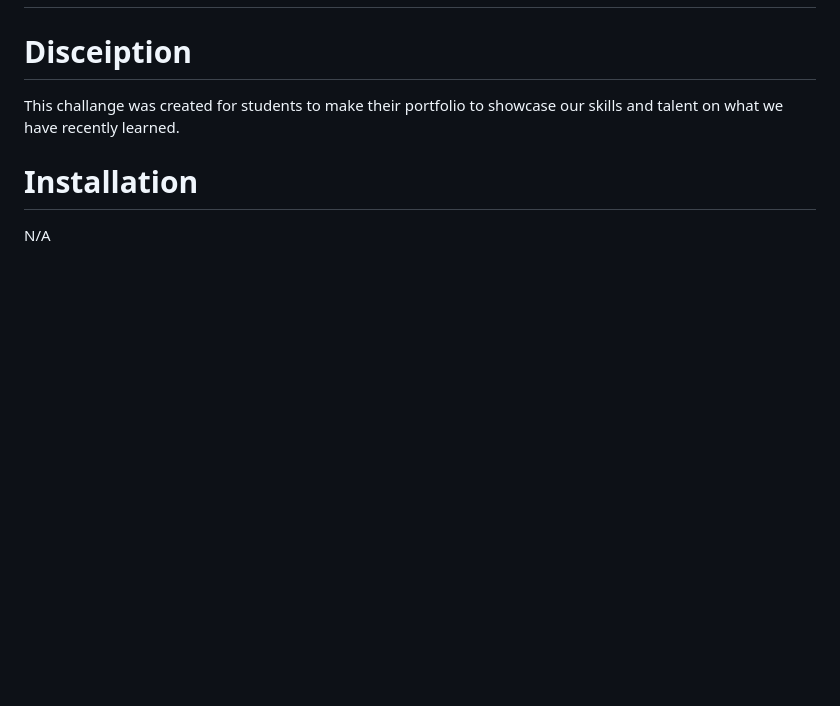
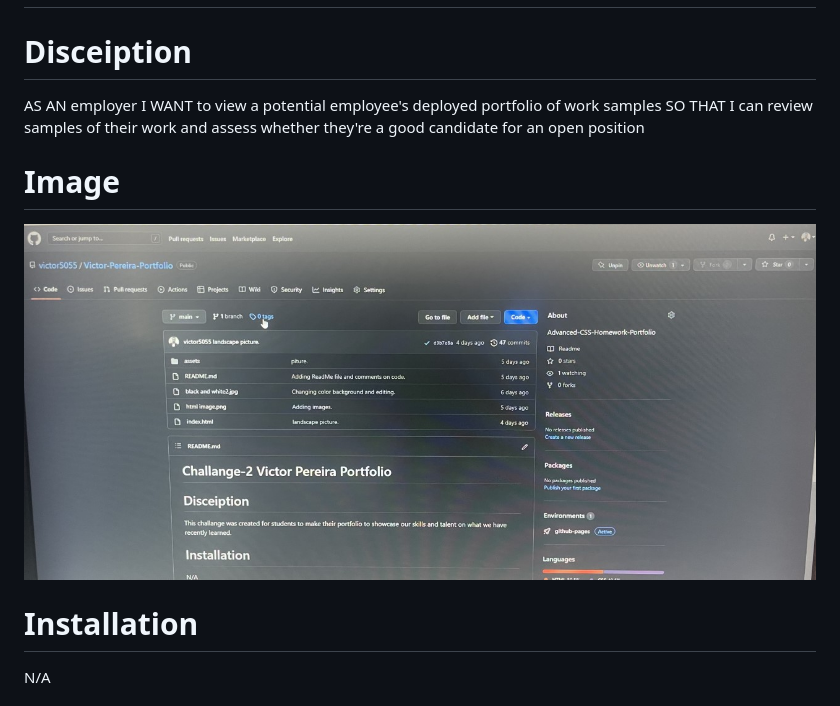
Before and after one commit to victor5055/Challange-2, a Markdown page: README.md, the part around the change. Rendered like a GitHub page; pictures changed too: ScreenShot img.jpg (added); blank space fills up the shorter version.

```diff
--- a/README.md
+++ b/README.md
@@ -1,7 +1,14 @@
 # Challange-2 Victor Pereira Portfolio
 
 # Disceiption
-This challange was created for students to make their portfolio to showcase our skills and talent on what we have recently learned.
+AS AN employer
+I WANT to view a potential employee's deployed portfolio of work samples
+SO THAT I can review samples of their work and assess whether they're a good candidate for an open position
+
+
+# Image
+
+![](ScreenShot%20img.jpg)
 
 # Installation
 N/A
```
Also changed, not shown: background landscape.jpg (added), 3 other files.
